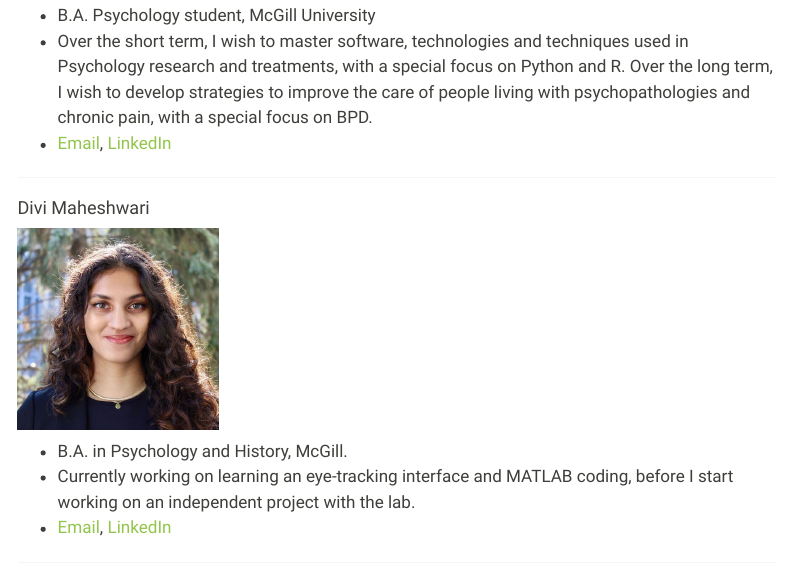
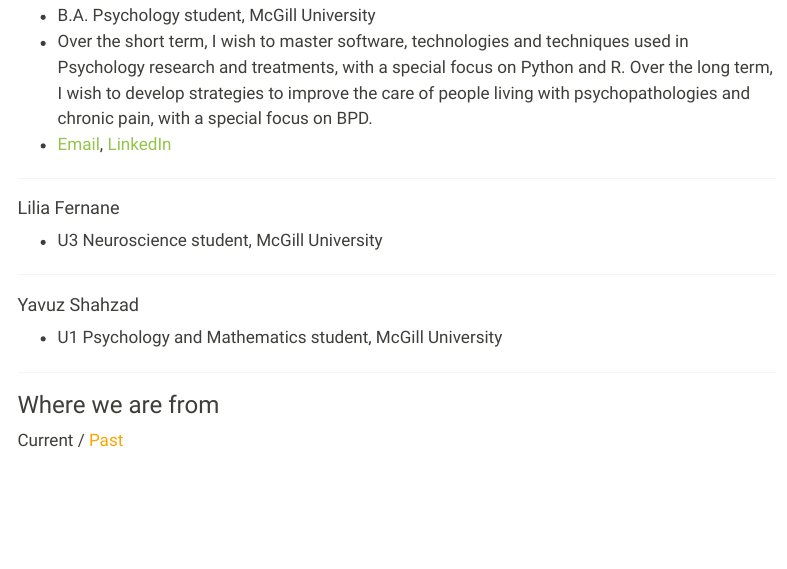
Before and after one commit to m2b3/m2b3.github.io, a Quarto document (members.qmd): the page in a window 1100 px wide, from 13030 px down before the commit and from 12540 px down after it, so that both start at the same text. Rendered offline with R 4.5, knitr and Pandoc in place of Quarto, with nearby package versions; some code elsewhere in the file could not run offline; menus at the side of the page are left out.

Commit message:
Revert "add Divi to members page (#1)"
This reverts commit a28e994ad3f416e8c80213dbd1cad6fe2f5c3643.

```diff
--- a/members.qmd
+++ b/members.qmd
@@ -248,23 +246,6 @@ Marty's image is from the [McGill Tribune](https://tinyurl.com/55wf3bae).
 
 ------------------------------------------------------------------------
 
-
-<a name="divi"></a>
-
-#### Divi Maheshwari
-
-::: column-margin
-![](images/divism.jpg){fig-alt="Photo of Divi" width="200"}
-:::
-
-* B.A. in Psychology and History, McGill.
-* Currently working on learning an eye-tracking interface and MATLAB coding, before I start working on an independent project with the lab.
-* [Email](mailto:divi.maheshwari@mail.mcgill.ca), [LinkedIn](https://www.linkedin.com/in/divimaheshwari/)
-
----------------------------------------------------------
-
-
-
 <a name="lilia"></a>
 
 #### Lilia Fernane
```
Also changed, not shown: docs/search.json, images/divism.jpg (deleted), members.qmd (2 more changed lines), 11 other files.
